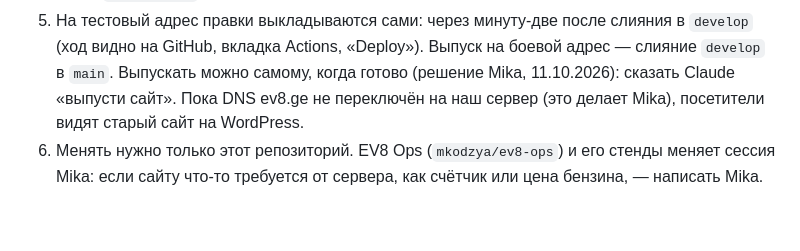
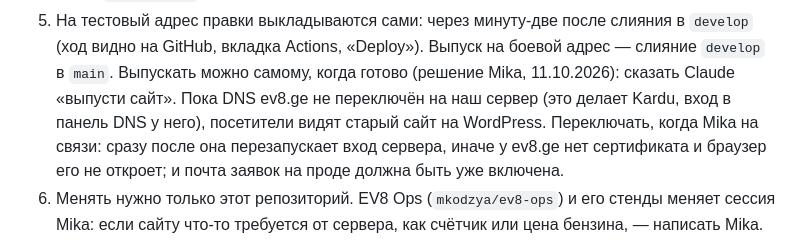
Before and after one commit to mkodzya/ev8-site, a Markdown page: README.md, the part around the change. GitHub-like rendering; blank space fills up the shorter version.

```diff
--- a/README.md
+++ b/README.md
@@ -47,7 +47,9 @@ git clone git@github.com:mkodzya/ev8-site.git && cd ev8-site
    (ход видно на GitHub, вкладка Actions, «Deploy»).
    Выпуск на боевой адрес — слияние `develop` в `main`. Выпускать можно самому, когда готово
    (решение Mika, 11.10.2026): сказать Claude «выпусти сайт». Пока DNS ev8.ge не переключён на
-   наш сервер (это делает Mika), посетители видят старый сайт на WordPress.
+   наш сервер (это делает Kardu, вход в панель DNS у него), посетители видят старый сайт на
+   WordPress. Переключать, когда Mika на связи: сразу после она перезапускает вход сервера, иначе у
+   ev8.ge нет сертификата и браузер его не откроет; и почта заявок на проде должна быть уже включена.
 6. Менять нужно только этот репозиторий. EV8 Ops (`mkodzya/ev8-ops`) и его стенды меняет сессия
    Mika: если сайту что-то требуется от сервера, как счётчик или цена бензина, — написать Mika.
 
```
Also changed, not shown: CLAUDE.md (+19 -13 lines).
